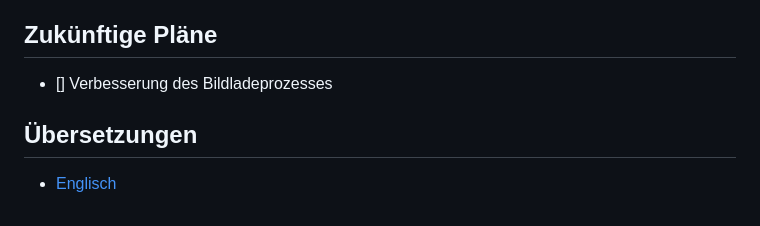
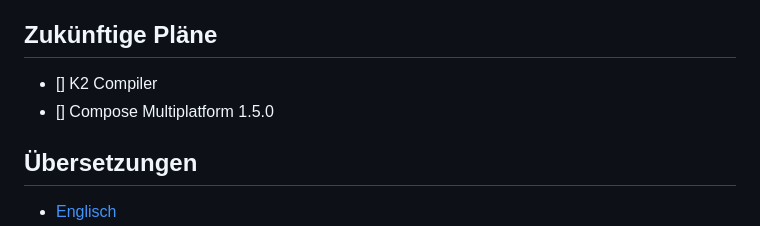
Before and after one commit to mbakgun/midjourney-images-compose-multiplatform, a Markdown page: README-de.md, the part around the change. GitHub-like rendering.

```diff
--- a/README-de.md
+++ b/README-de.md
@@ -63,7 +63,8 @@ Die für die Anwendung verwendete API ist [mj.akgns.com](https://mj.akgns.com/).
 
 ## Zukünftige Pläne
 
-- [] Verbesserung des Bildladeprozesses
+- [] K2 Compiler
+- [] Compose Multiplatform 1.5.0
 
 ## Übersetzungen
 - [Englisch](/README.md)
```
Also changed, not shown: README-tr.md (+20 -1 lines), README.md (+2 -1 lines), image-assets/wearos.png (added), 2 other files.
